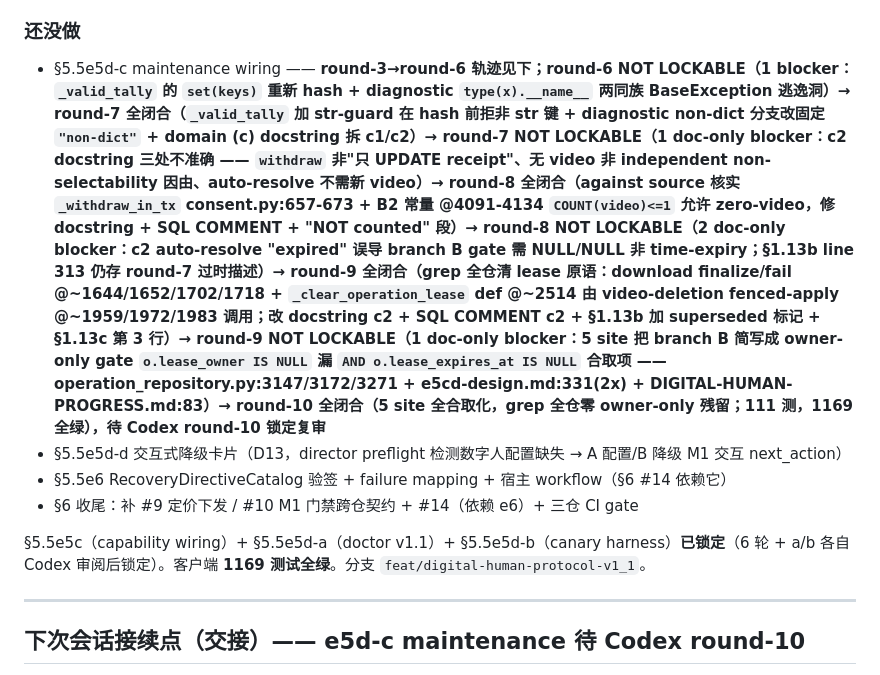
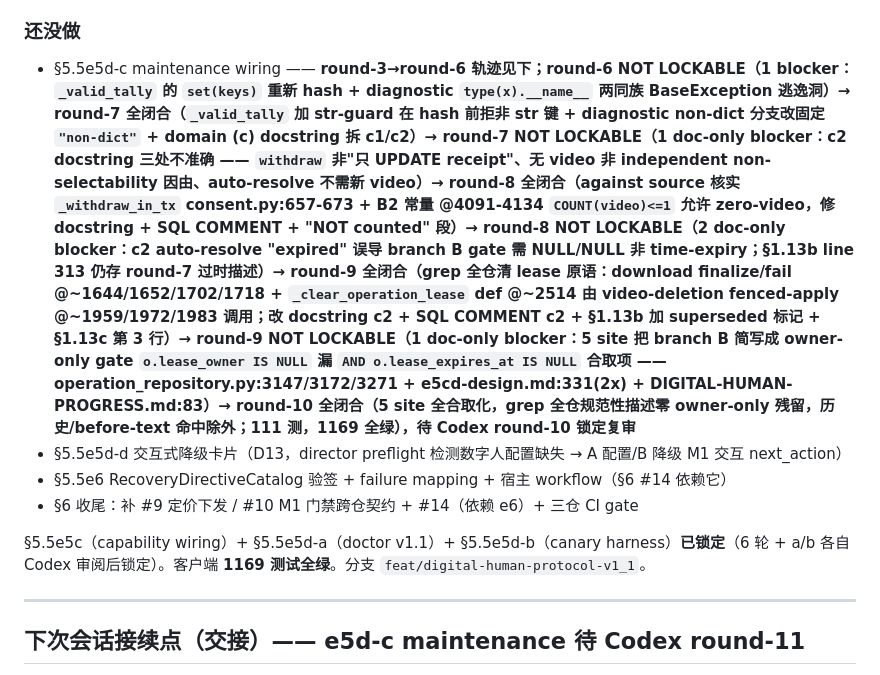
Before and after one commit to jiyangnan/AgentMesh-Lecturecast, a Markdown page: docs/DIGITAL-HUMAN-PROGRESS.md, the part around one of its changes. Rendered like a GitHub page.

```diff
--- a/docs/DIGITAL-HUMAN-PROGRESS.md
+++ b/docs/DIGITAL-HUMAN-PROGRESS.md
@@ -69,7 +69,7 @@
 
 ### 还没做
 
-- §5.5e5d-c maintenance wiring —— **round-3→round-6 轨迹见下；round-6 NOT LOCKABLE（1 blocker：`_valid_tally` 的 `set(keys)` 重新 hash + diagnostic `type(x).__name__` 两同族 BaseException 逃逸洞）→ round-7 全闭合（`_valid_tally` 加 str-guard 在 hash 前拒非 str 键 + diagnostic non-dict 分支改固定 `"non-dict"` + domain (c) docstring 拆 c1/c2）→ round-7 NOT LOCKABLE（1 doc-only blocker：c2 docstring 三处不准确 —— `withdraw` 非"只 UPDATE receipt"、无 video 非 independent non-selectability 因由、auto-resolve 不需新 video）→ round-8 全闭合（against source 核实 `_withdraw_in_tx` consent.py:657-673 + B2 常量 @4091-4134 `COUNT(video)<=1` 允许 zero-video，修 docstring + SQL COMMENT + "NOT counted" 段）→ round-8 NOT LOCKABLE（2 doc-only blocker：c2 auto-resolve "expired" 误导 branch B gate 需 NULL/NULL 非 time-expiry；§1.13b line 313 仍存 round-7 过时描述）→ round-9 全闭合（grep 全仓清 lease 原语：download finalize/fail @~1644/1652/1702/1718 + `_clear_operation_lease` def @~2514 由 video-deletion fenced-apply @~1959/1972/1983 调用；改 docstring c2 + SQL COMMENT c2 + §1.13b 加 superseded 标记 + §1.13c 第 3 行）→ round-9 NOT LOCKABLE（1 doc-only blocker：5 site 把 branch B 简写成 owner-only gate `o.lease_owner IS NULL` 漏 `AND o.lease_expires_at IS NULL` 合取项 —— operation_repository.py:3147/3172/3271 + e5cd-design.md:331(2x) + DIGITAL-HUMAN-PROGRESS.md:83）→ round-10 全闭合（5 site 全合取化，grep 全仓零 owner-only 残留；111 测，1169 全绿），待 Codex round-10 锁定复审**
+- §5.5e5d-c maintenance wiring —— **round-3→round-6 轨迹见下；round-6 NOT LOCKABLE（1 blocker：`_valid_tally` 的 `set(keys)` 重新 hash + diagnostic `type(x).__name__` 两同族 BaseException 逃逸洞）→ round-7 全闭合（`_valid_tally` 加 str-guard 在 hash 前拒非 str 键 + diagnostic non-dict 分支改固定 `"non-dict"` + domain (c) docstring 拆 c1/c2）→ round-7 NOT LOCKABLE（1 doc-only blocker：c2 docstring 三处不准确 —— `withdraw` 非"只 UPDATE receipt"、无 video 非 independent non-selectability 因由、auto-resolve 不需新 video）→ round-8 全闭合（against source 核实 `_withdraw_in_tx` consent.py:657-673 + B2 常量 @4091-4134 `COUNT(video)<=1` 允许 zero-video，修 docstring + SQL COMMENT + "NOT counted" 段）→ round-8 NOT LOCKABLE（2 doc-only blocker：c2 auto-resolve "expired" 误导 branch B gate 需 NULL/NULL 非 time-expiry；§1.13b line 313 仍存 round-7 过时描述）→ round-9 全闭合（grep 全仓清 lease 原语：download finalize/fail @~1644/1652/1702/1718 + `_clear_operation_lease` def @~2514 由 video-deletion fenced-apply @~1959/1972/1983 调用；改 docstring c2 + SQL COMMENT c2 + §1.13b 加 superseded 标记 + §1.13c 第 3 行）→ round-9 NOT LOCKABLE（1 doc-only blocker：5 site 把 branch B 简写成 owner-only gate `o.lease_owner IS NULL` 漏 `AND o.lease_expires_at IS NULL` 合取项 —— operation_repository.py:3147/3172/3271 + e5cd-design.md:331(2x) + DIGITAL-HUMAN-PROGRESS.md:83）→ round-10 全闭合（5 site 全合取化，grep 全仓规范性描述零 owner-only 残留，历史/before-text 命中除外；111 测，1169 全绿），待 Codex round-10 锁定复审**
 - §5.5e5d-d 交互式降级卡片（D13，director preflight 检测数字人配置缺失 → A 配置/B 降级 M1 交互 next_action）
 - §5.5e6 RecoveryDirectiveCatalog 验签 + failure mapping + 宿主 workflow（§6 #14 依赖它）
 - §6 收尾：补 #9 定价下发 / #10 M1 门禁跨仓契约 + #14（依赖 e6）+ 三仓 CI gate
@@ -78,5 +78,5 @@
 
 ---
 
-## 下次会话接续点（交接）—— e5d-c maintenance 待 Codex round-10
+## 下次会话接续点（交接）—— e5d-c maintenance 待 Codex round-11
 
```
Also changed, not shown: other parts of docs/DIGITAL-HUMAN-PROGRESS.md (+1 -1 lines), docs/e5cd-design.md (+13 -1 lines).
